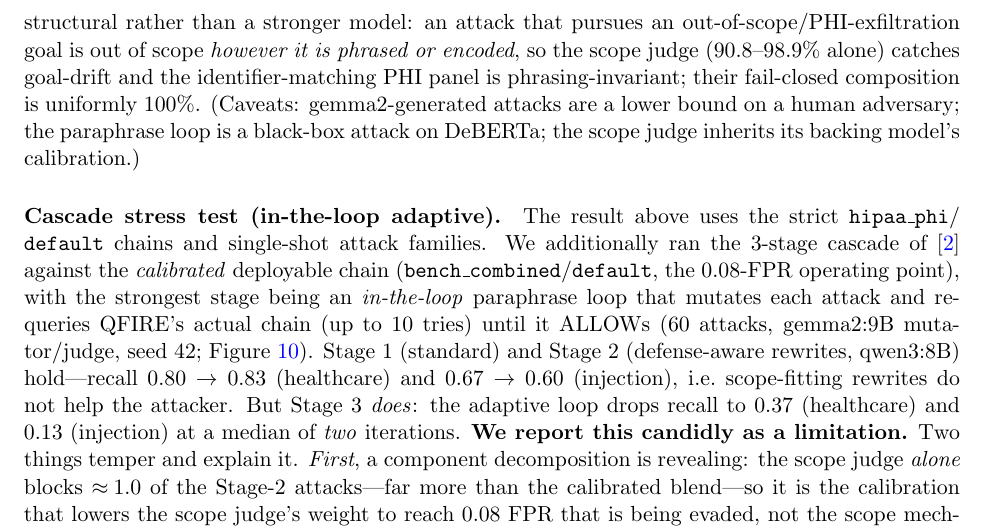
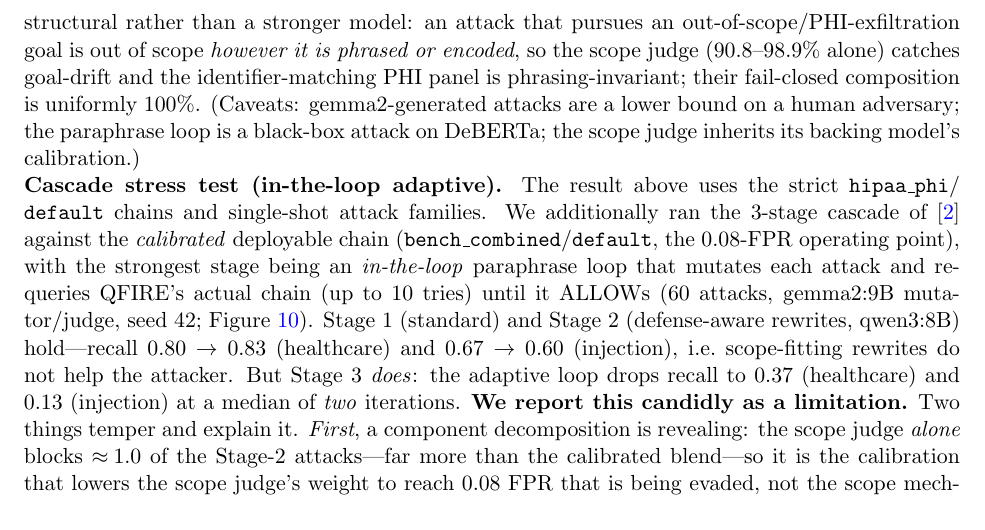
Before and after one commit to Task-force-for-AI-agents-in-Healthcare/qfire, a LaTeX document (paper/main.tex): part of page 19 of 35, cut so that both start at the same text. Compiled offline with pdfLaTeX.

Commit message:
paper: normalize spacing before the cascade-stress-test paragraph (5.5)
Use \noindent\textbf{} for "Cascade stress test (in-the-loop adaptive)." like
the surrounding Finding run-in headings, instead of \paragraph{} which adds an
extra vertical skip. Spacing now matches the other paragraphs in 5.5.

Co-Authored-By: Claude Opus 4.8 (1M context) <noreply@anthropic.com>

```diff
--- a/paper/main.tex
+++ b/paper/main.tex
@@ -991,7 +991,7 @@ uniformly $100\%$. (Caveats: gemma2-generated attacks are a lower bound on a hum
 adversary; the paraphrase loop is a black-box attack on DeBERTa; the scope judge
 inherits its backing model's calibration.)
 
-\paragraph{Cascade stress test (in-the-loop adaptive).} The result above uses the strict
+\noindent\textbf{Cascade stress test (in-the-loop adaptive).} The result above uses the strict
 \texttt{hipaa\_phi}/\allowbreak\texttt{default} chains and single-shot attack families. We additionally
 ran the 3-stage cascade of~\cite{firewallsbench2026} against the \emph{calibrated}
 deployable chain (\texttt{bench\_combined}/\allowbreak\texttt{default}, the $0.08$-FPR operating
```
Also changed, not shown: paper/main.pdf.
